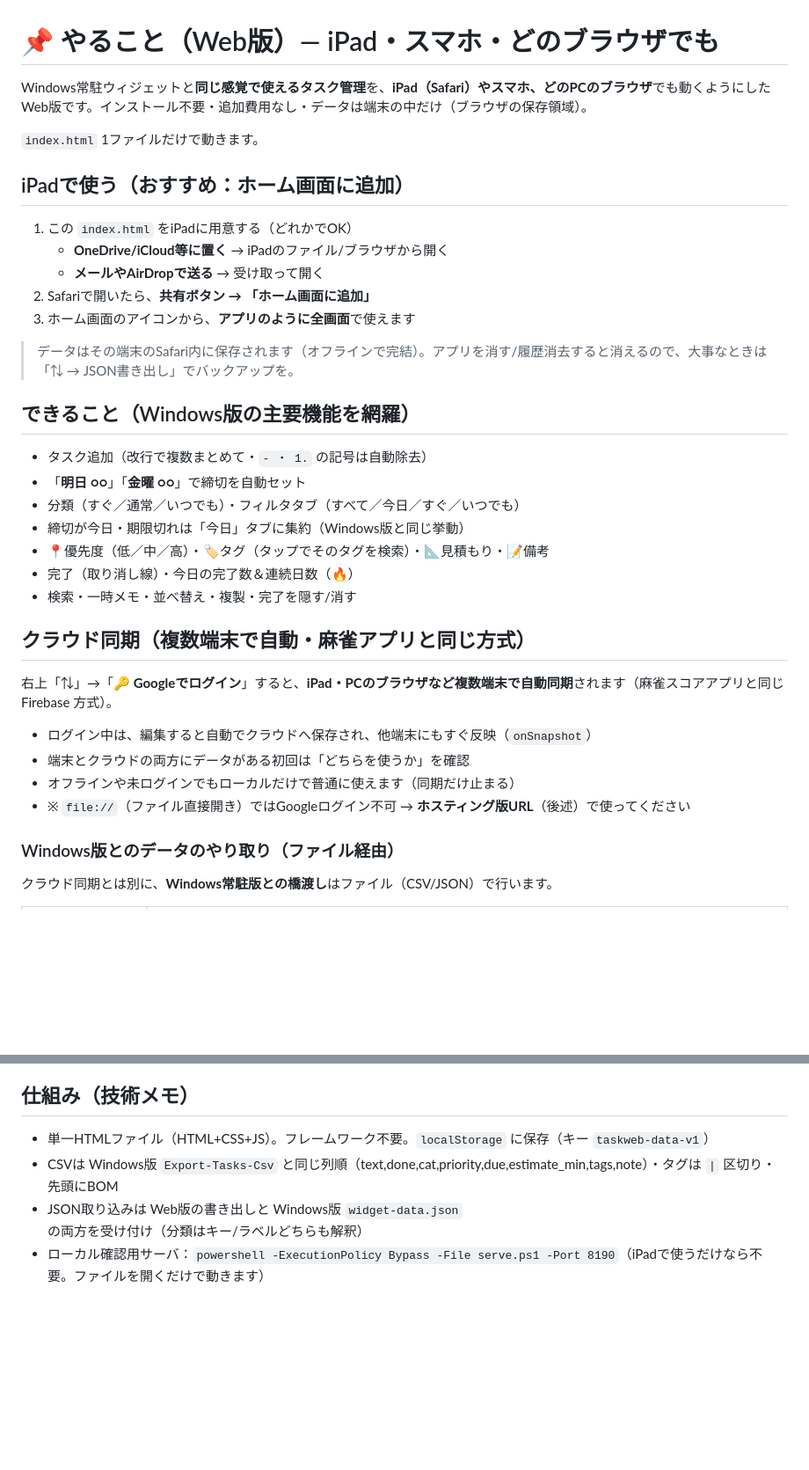
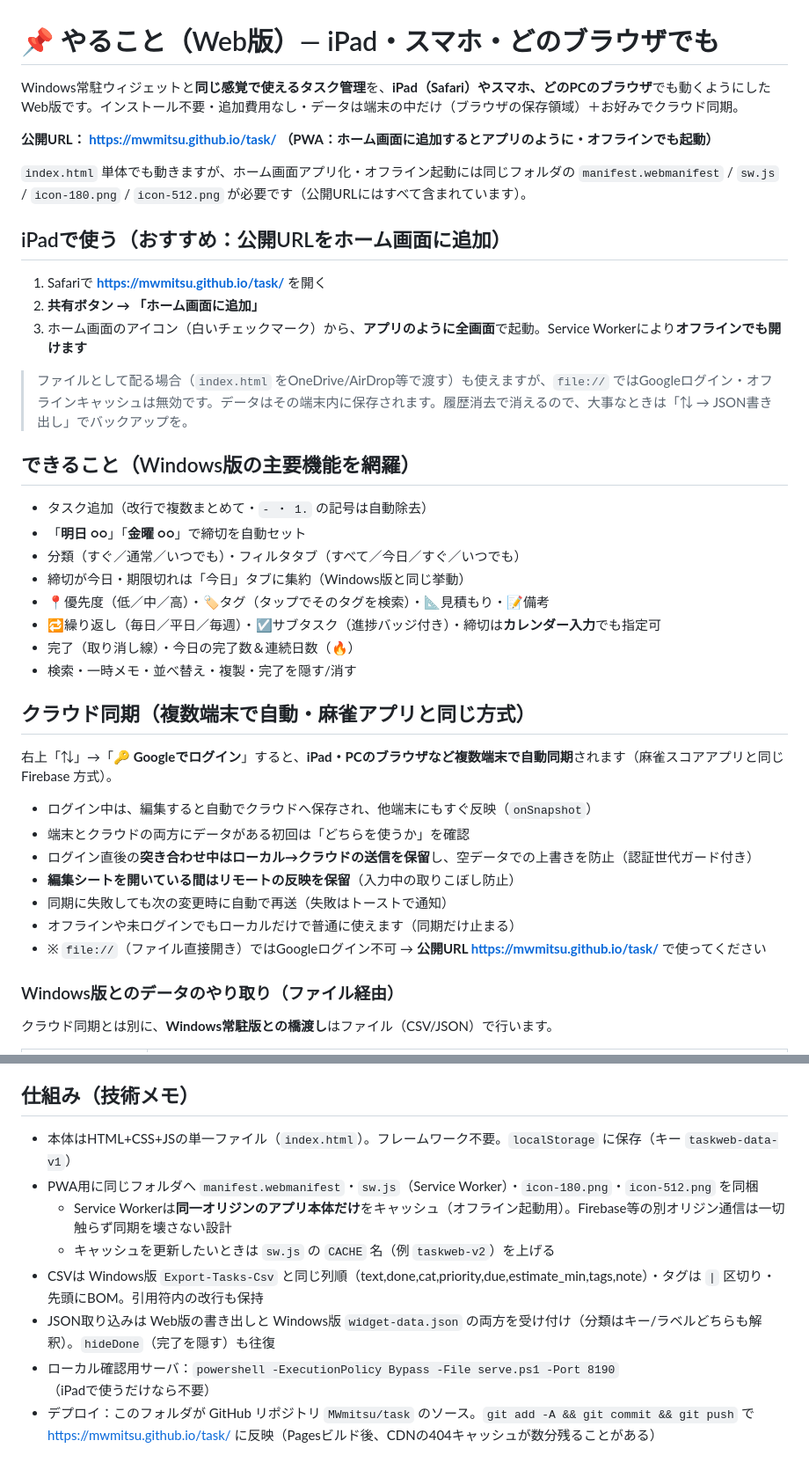
Before and after one commit to MWmitsu/task, a Markdown page: README.md, 2 parts joined by grey strips. Shown at 88% size. Drawn GitHub-style; blank space fills up the shorter version.

Commit message:
README更新：PWA（ホーム画面アプリ化・オフライン）、繰り返し/サブタスク/締切カレンダー、クラウド同期の取りこぼし防止、デプロイ手順を追記
Co-Authored-By: Claude Opus 4.8 <noreply@anthropic.com>

```diff
--- a/README.md
+++ b/README.md
@@ -1,17 +1,17 @@
 # 📌 やること（Web版）— iPad・スマホ・どのブラウザでも
 
-Windows常駐ウィジェットと**同じ感覚で使えるタスク管理**を、**iPad（Safari）やスマホ、どのPCのブラウザ**でも動くようにしたWeb版です。インストール不要・追加費用なし・データは端末の中だけ（ブラウザの保存領域）。
+Windows常駐ウィジェットと**同じ感覚で使えるタスク管理**を、**iPad（Safari）やスマホ、どのPCのブラウザ**でも動くようにしたWeb版です。インストール不要・追加費用なし・データは端末の中だけ（ブラウザの保存領域）＋お好みでクラウド同期。
 
-`index.html` 1ファイルだけで動きます。
+**公開URL： https://mwmitsu.github.io/task/ （PWA：ホーム画面に追加するとアプリのように・オフラインでも起動）**
 
-## iPadで使う（おすすめ：ホーム画面に追加）
-1. この `index.html` をiPadに用意する（どれかでOK）
-   - **OneDrive/iCloud等に置く** → iPadのファイル/ブラウザから開く
-   - **メールやAirDropで送る** → 受け取って開く
-2. Safariで開いたら、**共有ボタン → 「ホーム画面に追加」**
-3. ホーム画面のアイコンから、**アプリのように全画面**で使えます
+`index.html` 単体でも動きますが、ホーム画面アプリ化・オフライン起動には同じフォルダの `manifest.webmanifest` / `sw.js` / `icon-180.png` / `icon-512.png` が必要です（公開URLにはすべて含まれています）。
 
-> データはその端末のSafari内に保存されます（オフラインで完結）。アプリを消す/履歴消去すると消えるので、大事なときは「⇅ → JSON書き出し」でバックアップを。
+## iPadで使う（おすすめ：公開URLをホーム画面に追加）
+1. Safariで **https://mwmitsu.github.io/task/** を開く
+2. **共有ボタン → 「ホーム画面に追加」**
+3. ホーム画面のアイコン（白いチェックマーク）から、**アプリのように全画面**で起動。Service Workerにより**オフラインでも開けます**
+
+> ファイルとして配る場合（`index.html` をOneDrive/AirDrop等で渡す）も使えますが、`file://` ではGoogleログイン・オフラインキャッシュは無効です。データはその端末内に保存されます。履歴消去で消えるので、大事なときは「⇅ → JSON書き出し」でバックアップを。
 
 ## できること（Windows版の主要機能を網羅）
 - タスク追加（改行で複数まとめて・`- ・ 1.` の記号は自動除去）
@@ -19,6 +19,7 @@ Windows常駐ウィジェットと**同じ感覚で使えるタスク管理**を
 - 分類（すぐ／通常／いつでも）・フィルタタブ（すべて／今日／すぐ／いつでも）
 - 締切が今日・期限切れは「今日」タブに集約（Windows版と同じ挙動）
 - 📍優先度（低／中／高）・🏷タグ（タップでそのタグを検索）・📐見積もり・📝備考
+- 🔁繰り返し（毎日／平日／毎週）・☑サブタスク（進捗バッジ付き）・締切は**カレンダー入力**でも指定可
 - 完了（取り消し線）・今日の完了数＆連続日数（🔥）
 - 検索・一時メモ・並べ替え・複製・完了を隠す/消す
 
@@ -26,8 +27,11 @@ Windows常駐ウィジェットと**同じ感覚で使えるタスク管理**を
 右上「⇅」→「**🔑 Googleでログイン**」すると、**iPad・PCのブラウザなど複数端末で自動同期**されます（麻雀スコアアプリと同じ Firebase 方式）。
 - ログイン中は、編集すると自動でクラウドへ保存され、他端末にもすぐ反映（`onSnapshot`）
 - 端末とクラウドの両方にデータがある初回は「どちらを使うか」を確認
+- ログイン直後の**突き合わせ中はローカル→クラウドの送信を保留**し、空データでの上書きを防止（認証世代ガード付き）
+- **編集シートを開いている間はリモートの反映を保留**（入力中の取りこぼし防止）
+- 同期に失敗しても次の変更時に自動で再送（失敗はトーストで通知）
 - オフラインや未ログインでもローカルだけで普通に使えます（同期だけ止まる）
-- ※ `file://`（ファイル直接開き）ではGoogleログイン不可 → **ホスティング版URL**（後述）で使ってください
+- ※ `file://`（ファイル直接開き）ではGoogleログイン不可 → **公開URL https://mwmitsu.github.io/task/** で使ってください
 
 ### Windows版とのデータのやり取り（ファイル経由）
 クラウド同期とは別に、**Windows常駐版との橋渡し**はファイル（CSV/JSON）で行います。
@@ -42,7 +46,11 @@ Windows常駐ウィジェットと**同じ感覚で使えるタスク管理**を
 - 取り込みは「**本文が同じタスクは重複として除外**」して追加します
 
 ## 仕組み（技術メモ）
-- 単一HTMLファイル（HTML+CSS+JS）。フレームワーク不要。`localStorage` に保存（キー `taskweb-data-v1`）
-- CSVは Windows版 `Export-Tasks-Csv` と同じ列順（text,done,cat,priority,due,estimate_min,tags,note）・タグは `|` 区切り・先頭にBOM
-- JSON取り込みは Web版の書き出しと Windows版 `widget-data.json` の両方を受け付け（分類はキー/ラベルどちらも解釈）
-- ローカル確認用サーバ：`powershell -ExecutionPolicy Bypass -File serve.ps1 -Port 8190`（iPadで使うだけなら不要。ファイルを開くだけで動きます）
+- 本体はHTML+CSS+JSの単一ファイル（`index.html`）。フレームワーク不要。`localStorage` に保存（キー `taskweb-data-v1`）
+- PWA用に同じフォルダへ `manifest.webmanifest`・`sw.js`（Service Worker）・`icon-180.png`・`icon-512.png` を同梱
+  - Service Workerは**同一オリジンのアプリ本体だけ**をキャッシュ（オフライン起動用）。Firebase等の別オリジン通信は一切触らず同期を壊さない設計
+  - キャッシュを更新したいときは `sw.js` の `CACHE` 名（例 `taskweb-v2`）を上げる
+- CSVは Windows版 `Export-Tasks-Csv` と同じ列順（text,done,cat,priority,due,estimate_min,tags,note）・タグは `|` 区切り・先頭にBOM。引用符内の改行も保持
+- JSON取り込みは Web版の書き出しと Windows版 `widget-data.json` の両方を受け付け（分類はキー/ラベルどちらも解釈）。`hideDone`（完了を隠す）も往復
+- ローカル確認用サーバ：`powershell -ExecutionPolicy Bypass -File serve.ps1 -Port 8190`（iPadで使うだけなら不要）
+- デプロイ：このフォルダが GitHub リポジトリ `MWmitsu/task` のソース。`git add -A && git commit && git push` で https://mwmitsu.github.io/task/ に反映（Pagesビルド後、CDNの404キャッシュが数分残ることがある）
```
